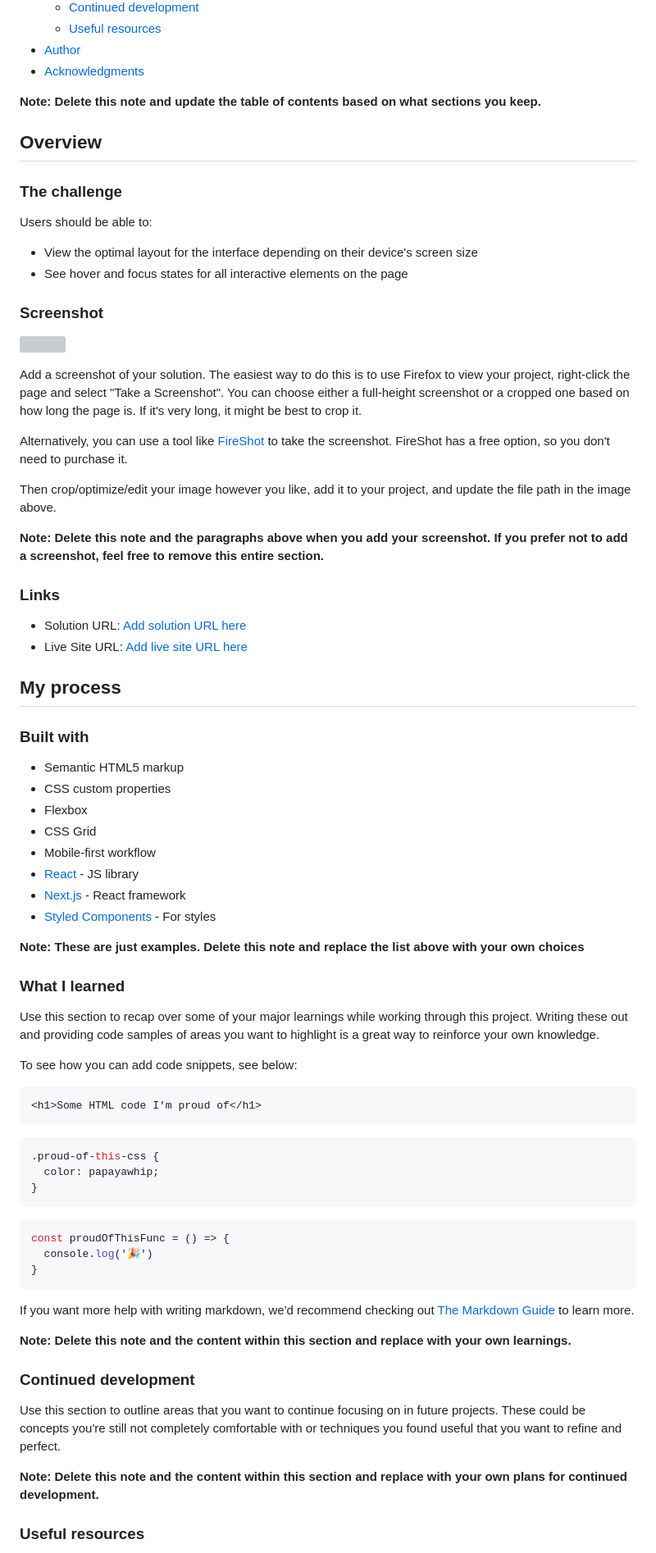
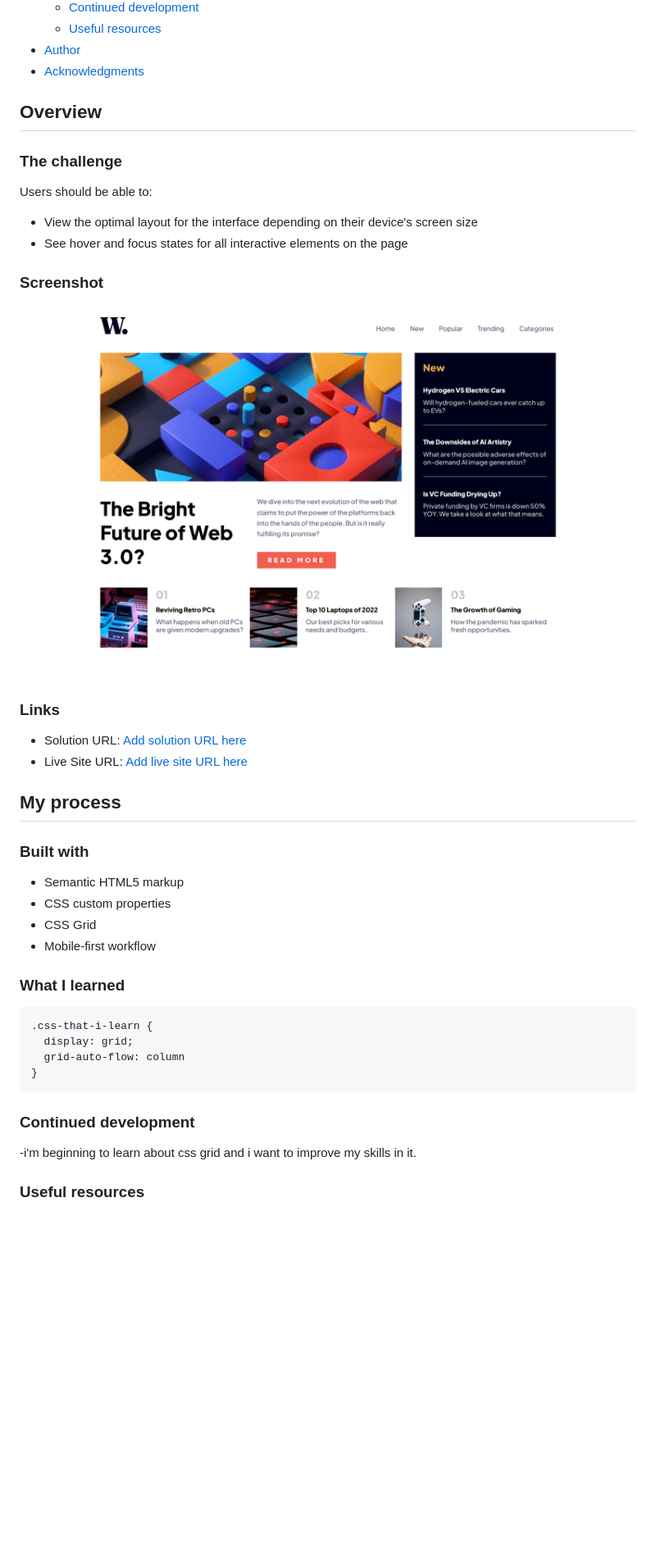
Before and after one commit to uvdevelop26/new-homepage-main, a Markdown page: README-template.md, the part around the change printed below. Shown: that part at 82% size. Rendered like a GitHub page; pictures changed too: final-screenshot/desktop-Frontend Mentor_News_homepage.png (added); blank space fills up the shorter version; grey boxes are pictures that could not be loaded.

````diff
--- a/README-template.md
+++ b/README-template.md
@@ -16,7 +16,7 @@ This is a solution to the [News homepage challenge on Frontend Mentor](https://w
 - [Author](#author)
 - [Acknowledgments](#acknowledgments)
 
-**Note: Delete this note and update the table of contents based on what sections you keep.**
+
 
 ## Overview
 
@@ -29,15 +29,11 @@ Users should be able to:
 
 ### Screenshot
 
-![](./screenshot.jpg)
+![](./final-screenshot/desktop-Frontend%20Mentor_News_homepage.png)
 
-Add a screenshot of your solution. The easiest way to do this is to use Firefox to view your project, right-click the page and select "Take a Screenshot". You can choose either a full-height screenshot or a cropped one based on how long the page is. If it's very long, it might be best to crop it.
 
-Alternatively, you can use a tool like [FireShot](https://getfireshot.com/) to take the screenshot. FireShot has a free option, so you don't need to purchase it.
 
-Then crop/optimize/edit your image however you like, add it to your project, and update the file path in the image above.
 
-**Note: Delete this note and the paragraphs above when you add your screenshot. If you prefer not to add a screenshot, feel free to remove this entire section.**
 
 ### Links
 
@@ -50,44 +46,26 @@ Then crop/optimize/edit your image however you like, add it to your project, and
 
 - Semantic HTML5 markup
 - CSS custom properties
-- Flexbox
 - CSS Grid
 - Mobile-first workflow
-- [React](https://reactjs.org/) - JS library
-- [Next.js](https://nextjs.org/) - React framework
-- [Styled Components](https://styled-components.com/) - For styles
 
-**Note: These are just examples. Delete this note and replace the list above with your own choices**
 
 ### What I learned
 
-Use this section to recap over some of your major learnings while working through this project. Writing these out and providing code samples of areas you want to highlight is a great way to reinforce your own knowledge.
 
-To see how you can add code snippets, see below:
-
-```html
-<h1>Some HTML code I'm proud of</h1>
-```
 ```css
-.proud-of-this-css {
-  color: papayawhip;
-}
-```
-```js
-const proudOfThisFunc = () => {
-  console.log('🎉')
+.css-that-i-learn {
+  display: grid;
+  grid-auto-flow: column
 }
 ```
 
-If you want more help with writing markdown, we'd recommend checking out [The Markdown Guide](https://www.markdownguide.org/) to learn more.
-
-**Note: Delete this note and the content within this section and replace with your own learnings.**
 
 ### Continued development
 
-Use this section to outline areas that you want to continue focusing on in future projects. These could be concepts you're still not completely comfortable with or techniques you found useful that you want to refine and perfect.
+-i'm beginning to learn about css grid and i want to improve my skills in it.
 
-**Note: Delete this note and the content within this section and replace with your own plans for continued development.**
+
 
 ### Useful resources
 
````
Also changed, not shown: other parts of README-template.md (+2 -12 lines), final-screenshot/mobile-Frontend_Mentor_News_homepage.png (added), 1 other file.
